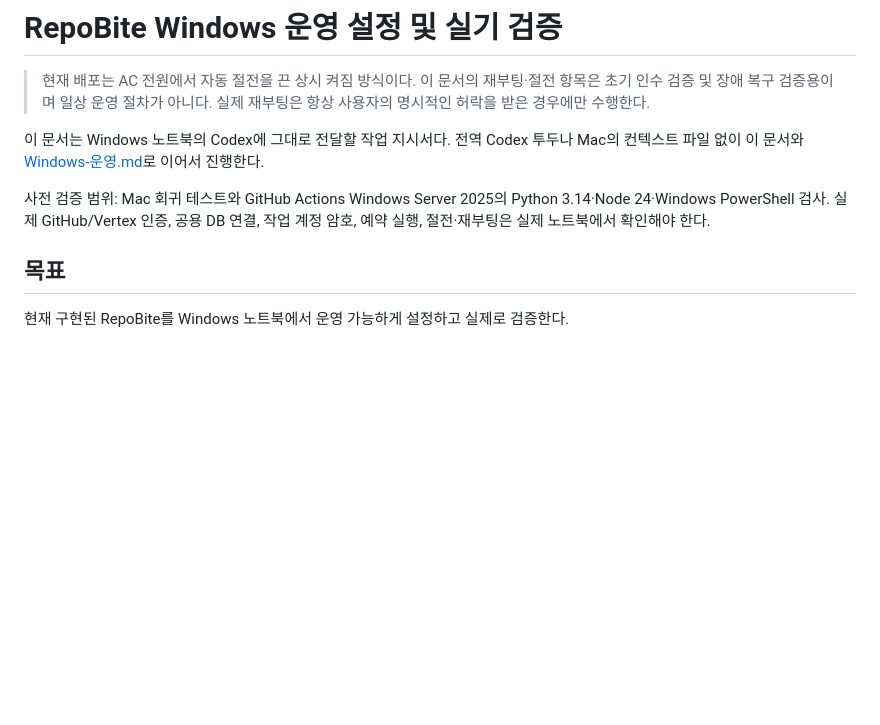
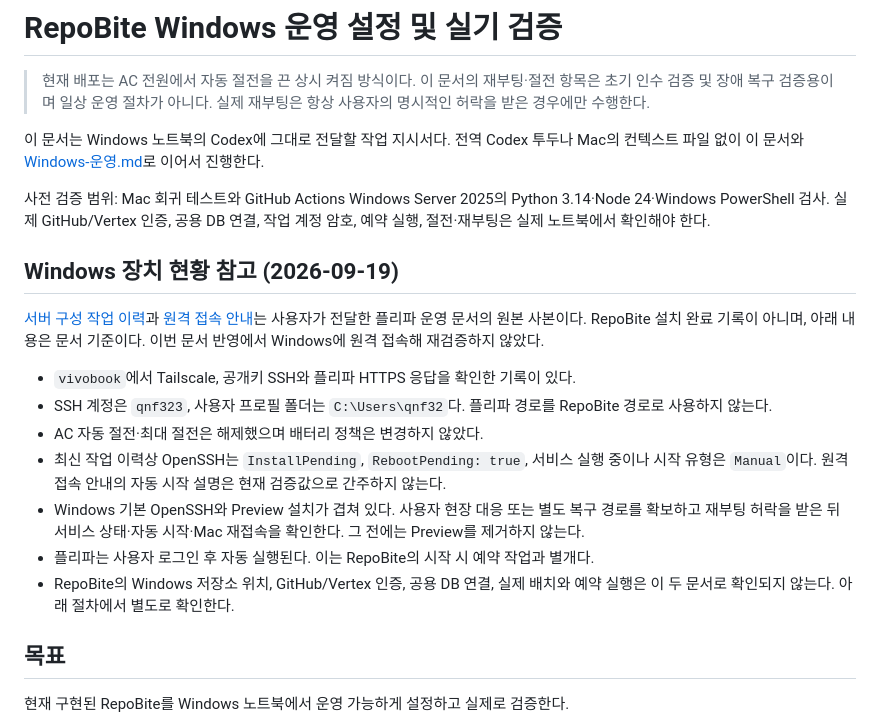
Before and after one commit to CommitTheKermit/repobite, a Markdown page: docs/Windows-Codex-작업계획.md, the part around the change. GitHub-like rendering; blank space fills up the shorter version.

Commit message:
docs(windows): 서버 구성 기록과 원격 접속 현황을 보관

```diff
--- a/docs/Windows-Codex-작업계획.md
+++ b/docs/Windows-Codex-작업계획.md
@@ -9,6 +9,23 @@
 
 사전 검증 범위: Mac 회귀 테스트와 GitHub Actions Windows Server 2025의 Python 3.14·Node 24·Windows PowerShell 검사.
 실제 GitHub/Vertex 인증, 공용 DB 연결, 작업 계정 암호, 예약 실행, 절전·재부팅은 실제 노트북에서 확인해야 한다.
+
+## Windows 장치 현황 참고 (2026-09-19)
+
+[서버 구성 작업 이력](windows-setup-worklog.md)과 [원격 접속 안내](windows-remote-access.md)는
+사용자가 전달한 플리파 운영 문서의 원본 사본이다. RepoBite 설치 완료 기록이 아니며,
+아래 내용은 문서 기준이다. 이번 문서 반영에서 Windows에 원격 접속해 재검증하지 않았다.
+
+- `vivobook`에서 Tailscale, 공개키 SSH와 플리파 HTTPS 응답을 확인한 기록이 있다.
+- SSH 계정은 `qnf323`, 사용자 프로필 폴더는 `C:\Users\qnf32`다. 플리파 경로를 RepoBite 경로로 사용하지 않는다.
+- AC 자동 절전·최대 절전은 해제했으며 배터리 정책은 변경하지 않았다.
+- 최신 작업 이력상 OpenSSH는 `InstallPending`, `RebootPending: true`, 서비스 실행 중이나 시작 유형은 `Manual`이다.
+  원격 접속 안내의 자동 시작 설명은 현재 검증값으로 간주하지 않는다.
+- Windows 기본 OpenSSH와 Preview 설치가 겹쳐 있다. 사용자 현장 대응 또는 별도 복구 경로를 확보하고
+  재부팅 허락을 받은 뒤 서비스 상태·자동 시작·Mac 재접속을 확인한다. 그 전에는 Preview를 제거하지 않는다.
+- 플리파는 사용자 로그인 후 자동 실행된다. 이는 RepoBite의 시작 시 예약 작업과 별개다.
+- RepoBite의 Windows 저장소 위치, GitHub/Vertex 인증, 공용 DB 연결, 실제 배치와 예약 실행은
+  이 두 문서로 확인되지 않는다. 아래 절차에서 별도로 확인한다.
 
 ## 목표
 
```
Also changed, not shown: docs/windows-remote-access.md (added, +183 -0 lines), docs/windows-setup-worklog.md (added, +262 -0 lines).
